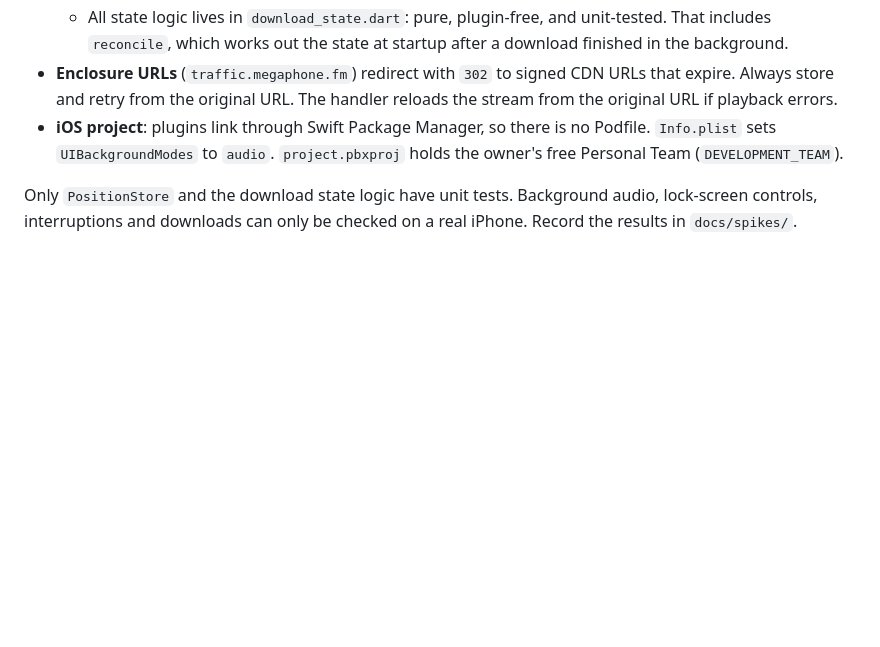
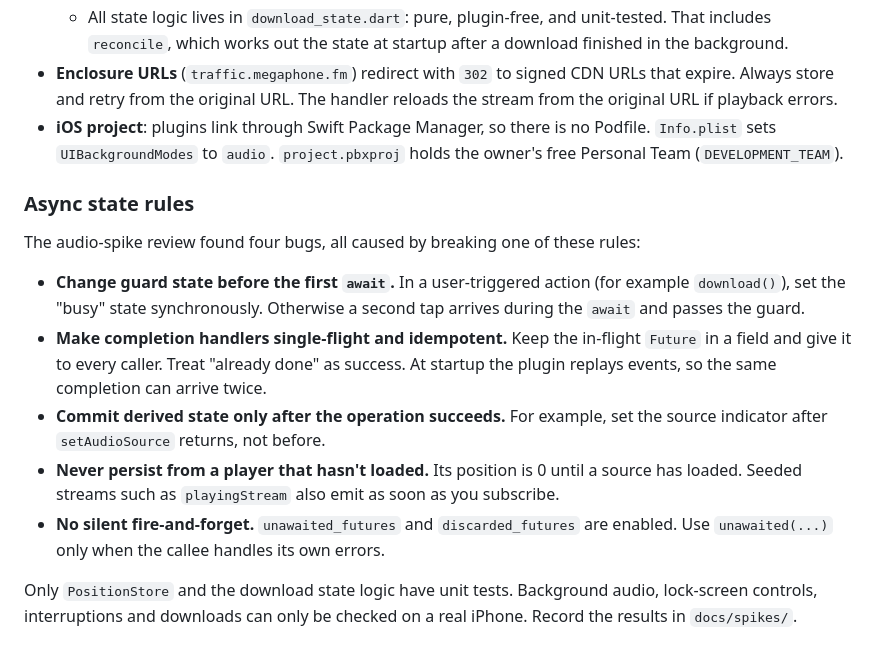
Before and after one commit to jhyelton/blankie, a Markdown page: CLAUDE.md, the part around the change. GitHub-like rendering; blank space fills up the shorter version.

Commit message:
docs: add async state rules and a pre-PR review step
CLAUDE.md now lists the async rules behind the four bugs the PR review
found, and CONTRIBUTING asks for a /code-review run before opening an
implementation PR.

Co-Authored-By: Claude Opus 5.5 <noreply@anthropic.com>

```diff
--- a/CLAUDE.md
+++ b/CLAUDE.md
@@ -61,6 +61,16 @@ The current app is the `audio-spike` proof of concept. `spike_screen.dart` and t
 - **Enclosure URLs** (`traffic.megaphone.fm`) redirect with `302` to signed CDN URLs that expire. Always store and retry from the original URL. The handler reloads the stream from the original URL if playback errors.
 - **iOS project**: plugins link through Swift Package Manager, so there is no Podfile. `Info.plist` sets `UIBackgroundModes` to `audio`. `project.pbxproj` holds the owner's free Personal Team (`DEVELOPMENT_TEAM`).
 
+### Async state rules
+
+The audio-spike review found four bugs, all caused by breaking one of these rules:
+
+- **Change guard state before the first `await`.** In a user-triggered action (for example `download()`), set the "busy" state synchronously. Otherwise a second tap arrives during the `await` and passes the guard.
+- **Make completion handlers single-flight and idempotent.** Keep the in-flight `Future` in a field and give it to every caller. Treat "already done" as success. At startup the plugin replays events, so the same completion can arrive twice.
+- **Commit derived state only after the operation succeeds.** For example, set the source indicator after `setAudioSource` returns, not before.
+- **Never persist from a player that hasn't loaded.** Its position is 0 until a source has loaded. Seeded streams such as `playingStream` also emit as soon as you subscribe.
+- **No silent fire-and-forget.** `unawaited_futures` and `discarded_futures` are enabled. Use `unawaited(...)` only when the callee handles its own errors.
+
 Only `PositionStore` and the download state logic have unit tests. Background audio, lock-screen controls, interruptions and downloads can only be checked on a real iPhone. Record the results in `docs/spikes/`.
 
 ## Workflow
```
Also changed, not shown: CONTRIBUTING.md (+1 -1 lines).
